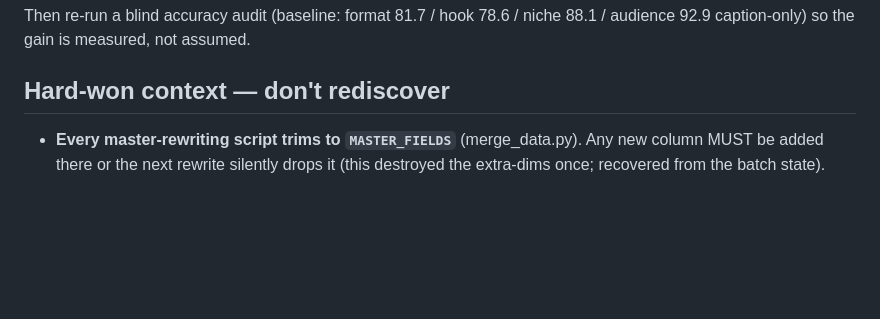
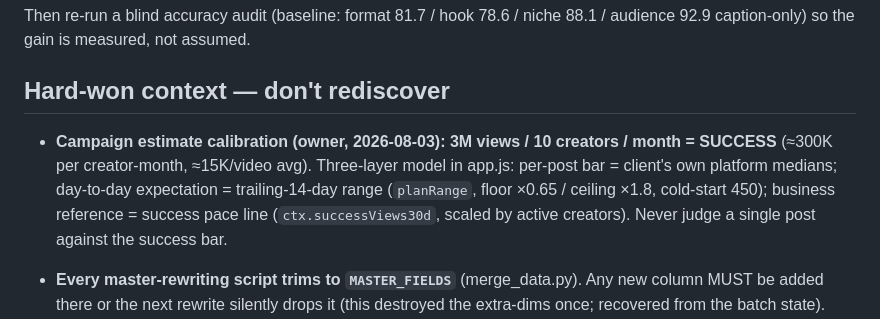
Before and after one commit to lynxrio/lynxr, a Markdown page: HANDOFF.md, the part around the change. GitHub-like rendering; blank space fills up the shorter version.

Commit message:
Record campaign calibration in handoff
Co-Authored-By: Claude Fable 5 <noreply@anthropic.com>

```diff
--- a/HANDOFF.md
+++ b/HANDOFF.md
@@ -92,6 +92,14 @@ niche 88.1 / audience 92.9 caption-only) so the gain is measured, not assumed.
 
 ## Hard-won context — don't rediscover
 
+- **Campaign estimate calibration (owner, 2026-08-03): 3M views / 10 creators
+  / month = SUCCESS** (≈300K per creator-month, ≈15K/video avg). Three-layer
+  model in app.js: per-post bar = client's own platform medians; day-to-day
+  expectation = trailing-14-day range (`planRange`, floor ×0.65 / ceiling
+  ×1.8, cold-start 450); business reference = success pace line
+  (`ctx.successViews30d`, scaled by active creators). Never judge a single
+  post against the success bar.
+
 - **Every master-rewriting script trims to `MASTER_FIELDS`** (merge_data.py).
   Any new column MUST be added there or the next rewrite silently drops it
   (this destroyed the extra-dims once; recovered from the batch state).
```
